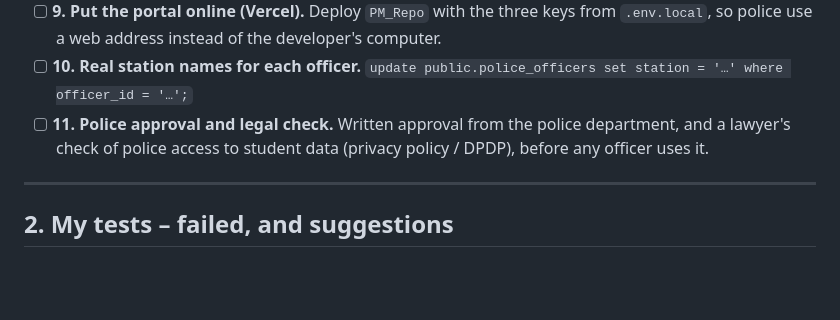
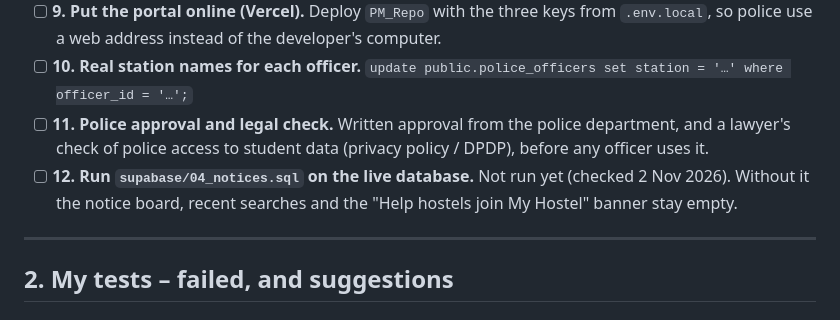
Before and after one commit to joshismaial/HM_Repo, a Markdown page: PRE_LAUNCH.md, the part around the change. Rendered like a GitHub page; blank space fills up the shorter version.

Commit message:
PRE_LAUNCH: add item 12 (run 04_notices.sql on live database)
Co-Authored-By: Claude Opus 5.5 <noreply@anthropic.com>
Claude-Session: https://claude.ai/code/session_01NqeZ11mn27kHmWx8n6jCg3

```diff
--- a/PRE_LAUNCH.md
+++ b/PRE_LAUNCH.md
@@ -44,6 +44,8 @@ Database scripts are run and the portal works locally (tested 2 Nov 2026 with of
   `update public.police_officers set station = '…' where officer_id = '…';`
 - [ ] **11. Police approval and legal check.**
   Written approval from the police department, and a lawyer's check of police access to student data (privacy policy / DPDP), before any officer uses it.
+- [ ] **12. Run `supabase/04_notices.sql` on the live database.**
+  Not run yet (checked 2 Nov 2026). Without it the notice board, recent searches and the "Help hostels join My Hostel" banner stay empty.
 
 ---
 
```
